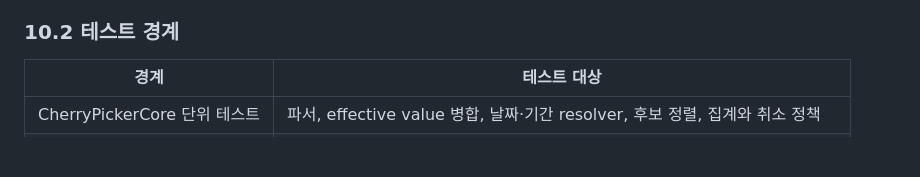
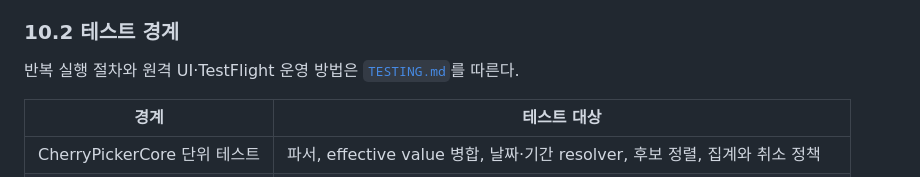
Before and after one commit to metishonora/CherryPicker, a Markdown page: docs/ARCHITECTURE.md, the part around the change. Rendered like a GitHub page; blank space fills up the shorter version.

Commit message:
docs: add testing operations guide

```diff
--- a/docs/ARCHITECTURE.md
+++ b/docs/ARCHITECTURE.md
@@ -430,6 +430,8 @@ Apple SwiftData는 [VersionedSchema](https://developer.apple.com/documentation/s
 
 ### 10.2 테스트 경계
 
+반복 실행 절차와 원격 UI·TestFlight 운영 방법은 [`TESTING.md`](TESTING.md)를 따른다.
+
 | 경계 | 테스트 대상 |
 |---|---|
 | CherryPickerCore 단위 테스트 | 파서, effective value 병합, 날짜·기간 resolver, 후보 정렬, 집계와 취소 정책 |
```
Also changed, not shown: docs/TESTING.md (added, +122 -0 lines).
